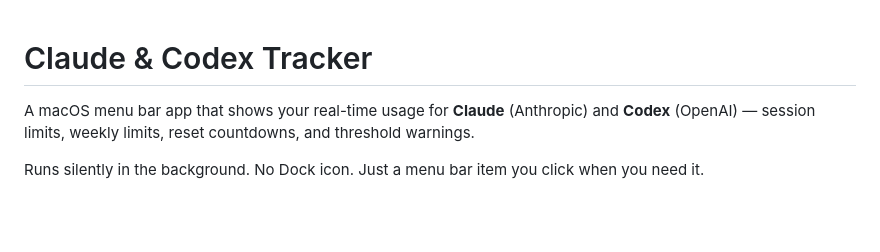
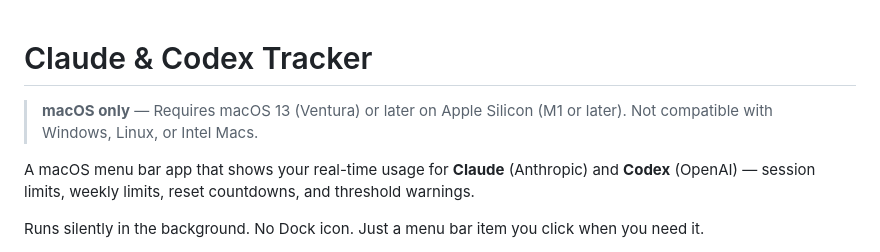
Before and after one commit to Sakthimpr/claude-codex-tracker, a Markdown page: README.md, the part around the change. Drawn GitHub-style; blank space fills up the shorter version.

Commit message:
Add macOS-only notice as first line of README
Co-Authored-By: Claude Sonnet 4.6 <noreply@anthropic.com>

```diff
--- a/README.md
+++ b/README.md
@@ -1,4 +1,6 @@
 # Claude & Codex Tracker
+
+> **macOS only** — Requires macOS 13 (Ventura) or later on Apple Silicon (M1 or later). Not compatible with Windows, Linux, or Intel Macs.
 
 A macOS menu bar app that shows your real-time usage for **Claude** (Anthropic) and **Codex** (OpenAI) — session limits, weekly limits, reset countdowns, and threshold warnings.
 
```
